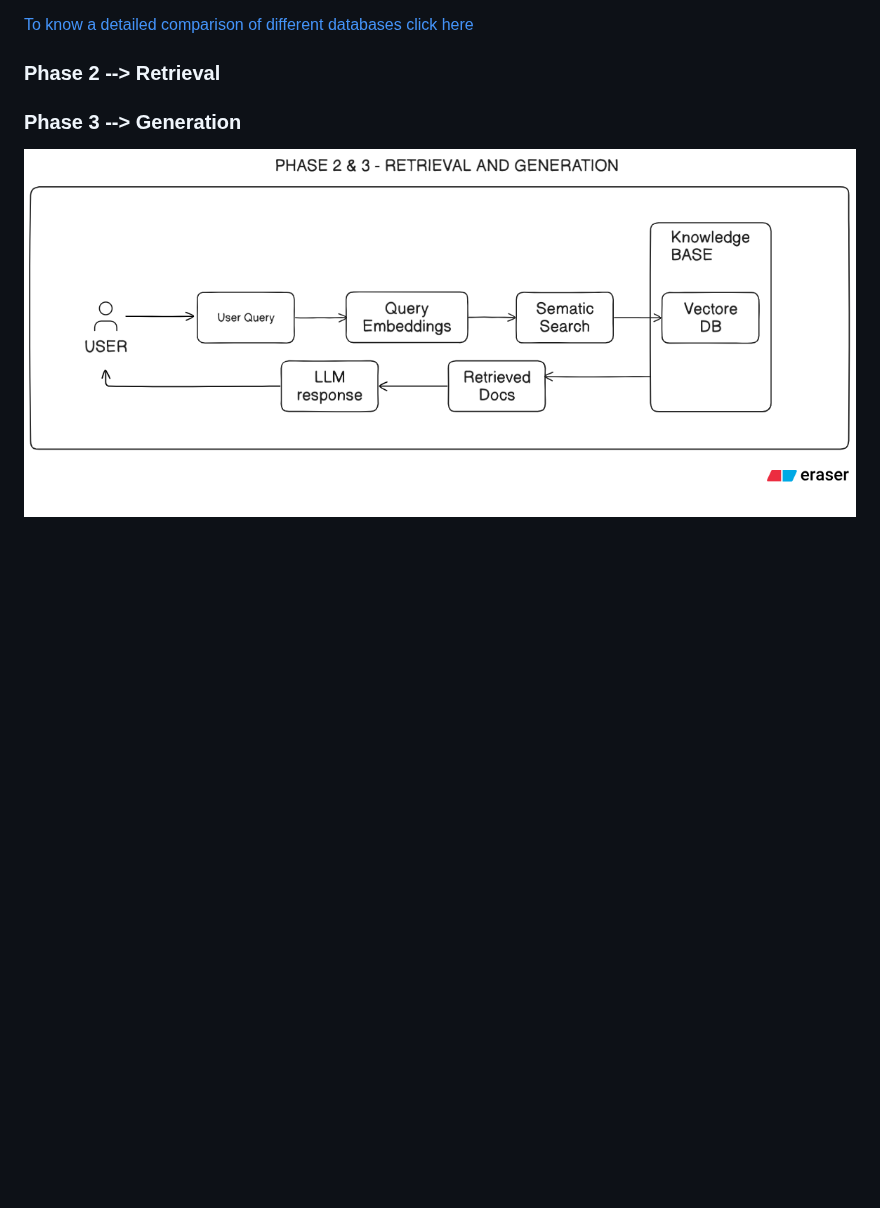
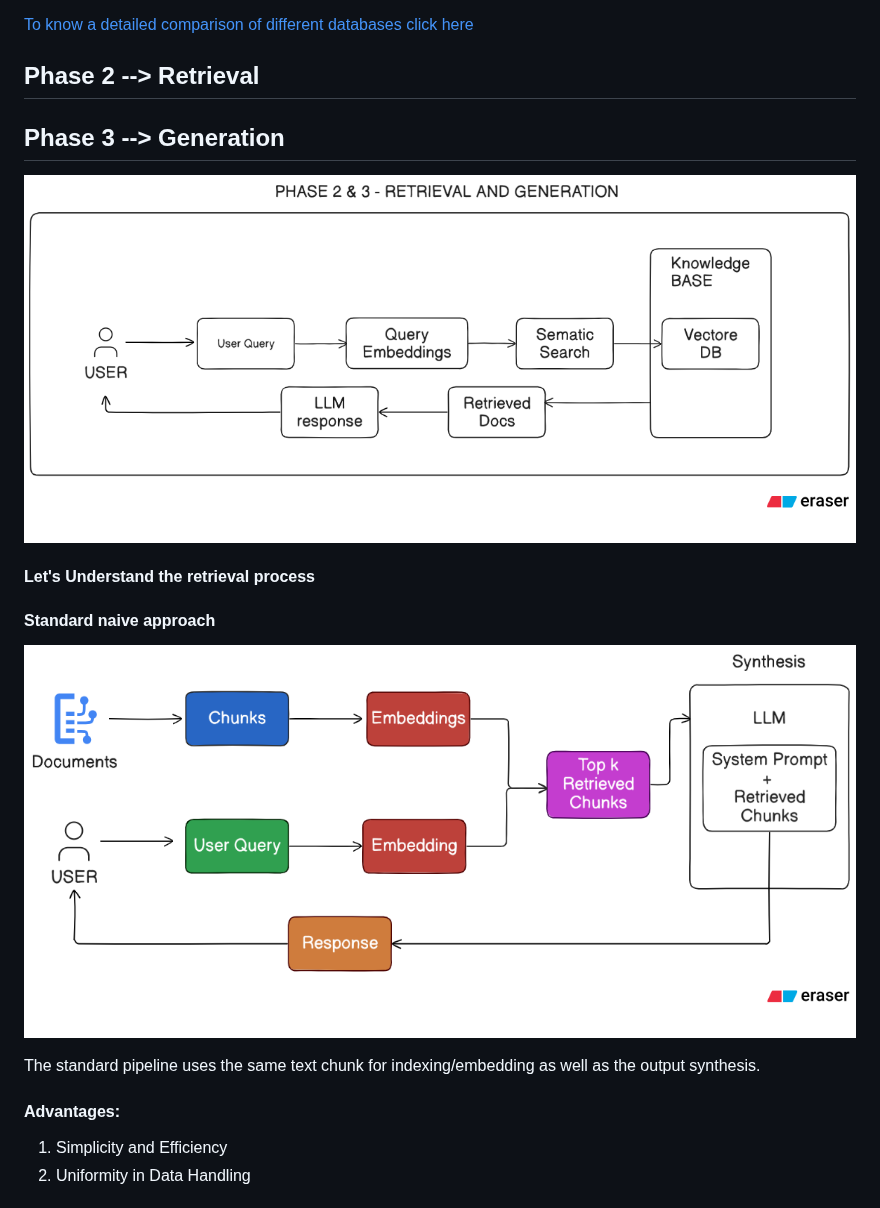
Before and after one commit to atirek-pro/RAG-LAB, a Markdown page: RAG-from-scratch/README.md, the part around one of its changes. Rendered like a GitHub page; pictures changed too: RAG-from-scratch/assets/Standard-Retrieval.png (added); blank space fills up the shorter version.

Commit message:
[3rd Commit] Complete RAG Flow documentation added

```diff
--- a/RAG-from-scratch/README.md
+++ b/RAG-from-scratch/README.md
@@ -114,8 +114,22 @@ This is why Neo4i recently added the ability to perform vector similarity search
 
 [To know a detailed comparison of different databases click here](https://superlinked.com/vector-db-comparison/)
 
-### Phase 2 --> Retrieval
+## Phase 2 --> Retrieval
 
-### Phase 3 --> Generation
+## Phase 3 --> Generation
 
-![Ingestion Flow](./assets/Retrieval-and-Generation.png)
+![Retrieval and Generation Flow](./assets/Retrieval-and-Generation.png)
+
+#### Let's Understand the retrieval process
+
+#### Standard naive approach
+
+![Standard naive retrieval](./assets/Standard-Retrieval.png)
+
+The standard pipeline uses the same text chunk for indexing/embedding as well as the output synthesis.
+
+#### Advantages:
+
+1. Simplicity and Efficiency
+2. Uniformity in Data Handling
+
```
Also changed, not shown: other parts of RAG-from-scratch/README.md (+84 -1 lines), RAG-from-scratch/assets/Ensemble-Retrieval-and-Re-Ranking.png (added), RAG-from-scratch/assets/Sentence-Window-Retrieval-Example.png (added), RAG-from-scratch/assets/Sentence-Window-retrieval-Pipeline.png (added).
